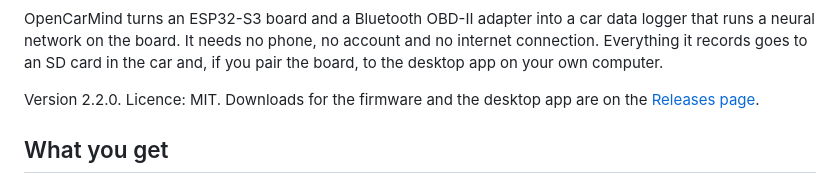
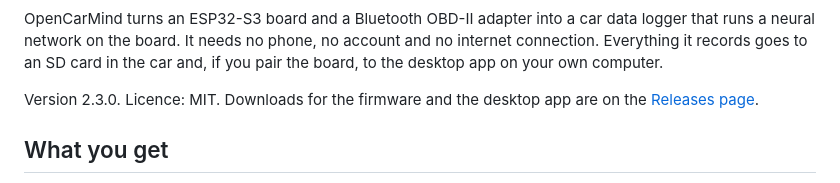
Before and after one commit to AlveeeRahman/OpenCarMind, a Markdown page: README.md, the part around the change. GitHub-like rendering.

```diff
--- a/README.md
+++ b/README.md
@@ -10,7 +10,7 @@
 
 OpenCarMind turns an ESP32-S3 board and a Bluetooth OBD-II adapter into a car data logger that runs a neural network on the board. It needs no phone, no account and no internet connection. Everything it records goes to an SD card in the car and, if you pair the board, to the desktop app on your own computer.
 
-Version 2.2.0. Licence: MIT. Downloads for the firmware and the desktop app are on the [Releases page](https://github.com/AlveeeRahman/OpenCarMind/releases/latest).
+Version 2.3.0. Licence: MIT. Downloads for the firmware and the desktop app are on the [Releases page](https://github.com/AlveeeRahman/OpenCarMind/releases/latest).
 
 ## What you get
 
```
Also changed, not shown: CHANGELOG.md (+4 -3 lines), desktop/README.md (+1 -1 lines), docs/images/details-light.png, docs/images/details.png, docs/images/system-light.png, docs/images/system.png, 6 other files.
